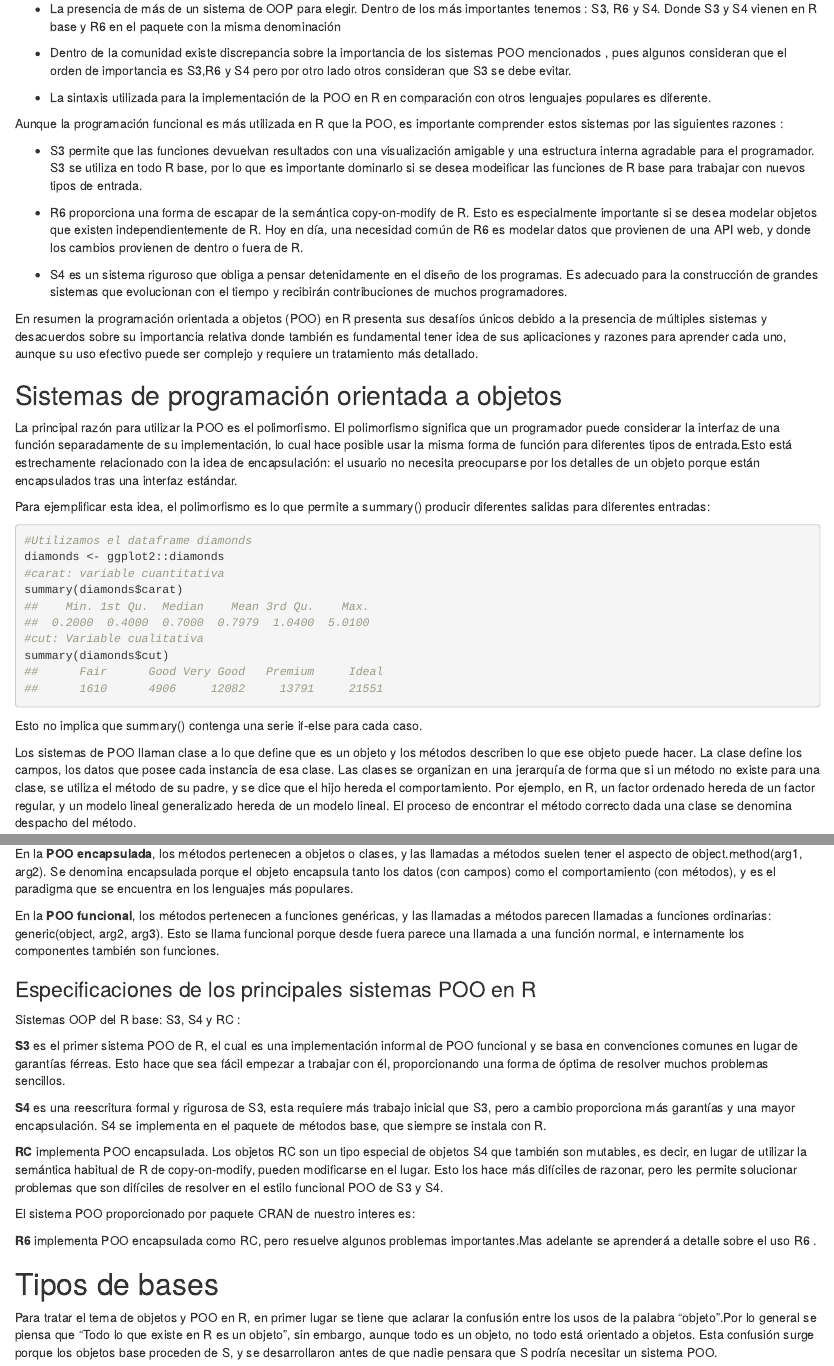
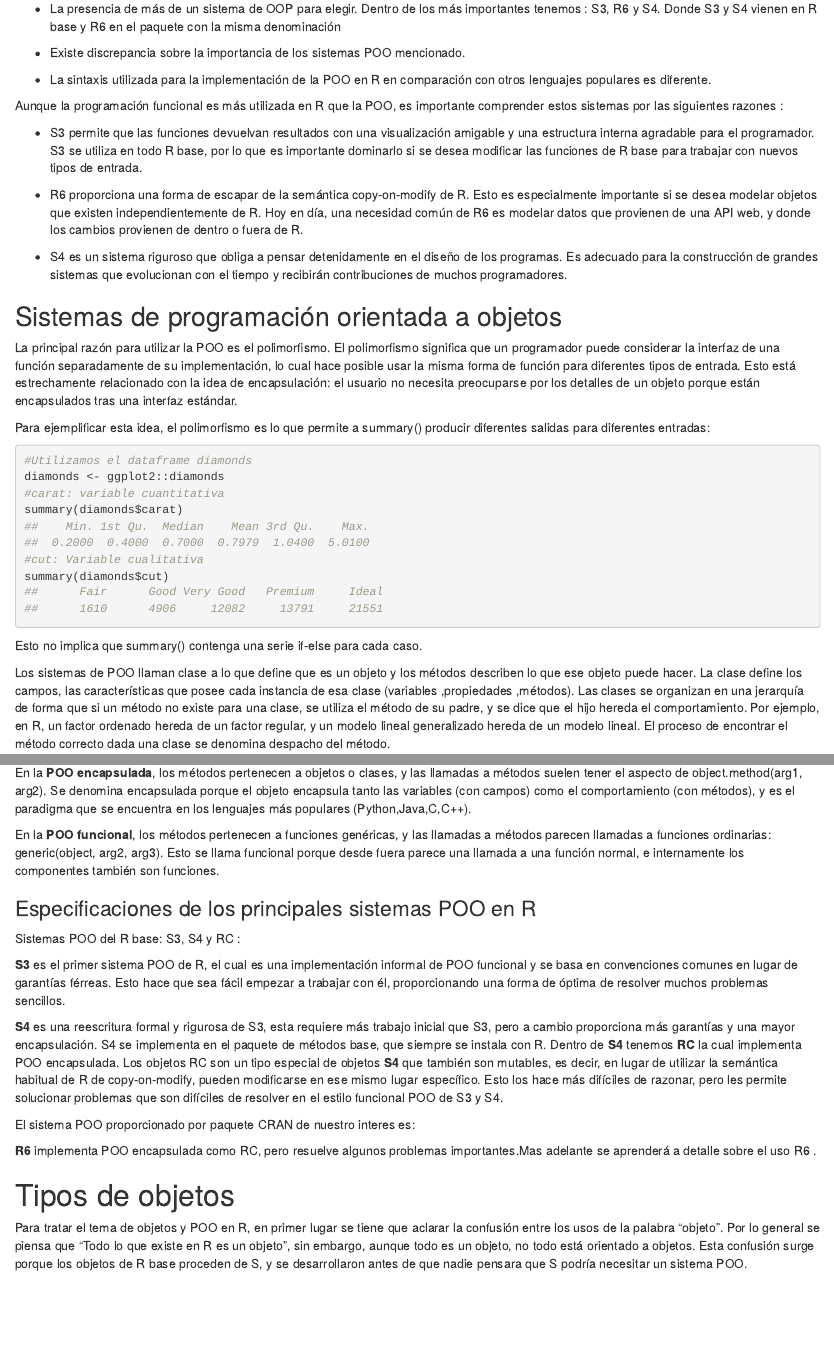
Before and after one commit to AndreaBarahonaC/UDC, an R Markdown document (R6/R6.Rmd): the page in a window 1100 px wide, from 360 px down, and a second part further down, joined at a grey line. Rendered offline with R 4.5, knitr and Pandoc, with nearby package versions; drawn as R Markdown's standard HTML page in place of the format the file asks for; some code elsewhere in the file could not run offline.

Commit message:
dario_correcciones_falta lo de C

````diff
--- a/R6/R6.Rmd
+++ b/R6/R6.Rmd
@@ -25,23 +25,22 @@ En primer lugar debemos tener en mente que la POO en R presenta ciertos desafío
 
 - La presencia de más de un  sistema de OOP para elegir. Dentro de los más importantes tenemos : S3, R6 y S4. Donde S3 y S4 vienen en R base y R6 en el paquete con la misma denominación
 
-- Dentro de la comunidad existe discrepancia sobre la importancia  de los sistemas POO mencionados , pues algunos  consideran que el orden de importancia es S3,R6 y S4 pero por otro lado otros consideran que S3 se debe evitar.
+- Existe discrepancia sobre la importancia  de los sistemas POO mencionado.
 
 - La sintaxis utilizada para  la implementación de la POO en R en comparación con otros lenguajes populares es diferente.
 
 Aunque  la programación funcional es más utilizada en R que la POO, es importante comprender estos sistemas por las siguientes razones :
 
-- S3  permite que las funciones devuelvan resultados con una visualización amigable y una estructura interna agradable para el programador. S3 se utiliza en todo R base, por lo que es importante dominarlo si se desea modeificar las funciones de R base para trabajar con nuevos tipos de entrada.
+- S3  permite que las funciones devuelvan resultados con una visualización amigable y una estructura interna agradable para el programador. S3 se utiliza en todo R base, por lo que es importante dominarlo si se desea modificar las funciones de R base para trabajar con nuevos tipos de entrada.
 
 - R6  proporciona una forma de escapar de la semántica copy-on-modify de R. Esto es especialmente importante si se desea modelar objetos que existen independientemente de R. Hoy en día, una necesidad común de R6 es modelar datos que provienen de una API web, y donde los cambios provienen de dentro o fuera de R.
 
 - S4 es un sistema riguroso que obliga a pensar detenidamente en el diseño de los programas. Es adecuado para la construcción de grandes sistemas que evolucionan con el tiempo y recibirán contribuciones de muchos programadores.
 
-En resumen  la programación orientada a objetos (POO) en R presenta  sus desafíos únicos debido a la presencia de múltiples sistemas  y desacuerdos sobre su importancia relativa donde también es fundamental tener idea de  sus aplicaciones y razones para aprender cada uno, aunque su uso efectivo puede ser complejo y requiere un tratamiento más detallado.
 
 ## Sistemas de programación orientada a objetos
 
-La principal razón para utilizar la POO es el polimorfismo. El polimorfismo significa que un programador puede considerar la interfaz de una función separadamente de su implementación, lo cual hace posible usar la misma forma de función para diferentes tipos de entrada.Esto está estrechamente relacionado con la idea de encapsulación: el usuario no necesita preocuparse por los detalles de un objeto porque están encapsulados tras una interfaz estándar.
+La principal razón para utilizar la POO es el polimorfismo. El polimorfismo significa que un programador puede considerar la interfaz de una función separadamente de su implementación, lo cual hace posible usar la misma forma de función para diferentes tipos de entrada. Esto está estrechamente relacionado con la idea de encapsulación: el usuario no necesita preocuparse por los detalles de un objeto porque están encapsulados tras una interfaz estándar.
 
 Para ejemplificar esta idea, el polimorfismo es lo que permite a summary() producir diferentes salidas para diferentes entradas:
 
@@ -56,7 +55,7 @@ summary(diamonds$cut)
 ```
 Esto no implica que  summary() contenga una serie if-else para cada caso.
 
-Los sistemas de  POO llaman clase a lo que define que es un objeto y  los métodos describen lo que ese objeto puede hacer. La clase define los campos, los datos que posee cada instancia de esa clase. Las clases se organizan en una jerarquía de forma que si un método no existe para una clase, se utiliza el método de su padre, y se dice que el hijo hereda el comportamiento. Por ejemplo, en R, un factor ordenado hereda de un factor regular, y un modelo lineal generalizado hereda de un modelo lineal. El proceso de encontrar el método correcto dada una clase se denomina despacho del método.
+Los sistemas de  POO llaman clase a lo que define que es un objeto y  los métodos describen lo que ese objeto puede hacer. La clase define los campos, las características que posee cada instancia de esa clase (variables ,propiedades ,métodos). Las clases se organizan en una jerarquía de forma que si un método no existe para una clase, se utiliza el método de su padre, y se dice que el hijo hereda el comportamiento. Por ejemplo, en R, un factor ordenado hereda de un factor regular, y un modelo lineal generalizado hereda de un modelo lineal. El proceso de encontrar el método correcto dada una clase se denomina despacho del método.
 
 
 <center>
@@ -70,7 +69,7 @@ Los sistemas de  POO llaman clase a lo que define que es un objeto y  los métod
 
 Existen dos paradigmas principales de POO :  encapsulado y funcional:
 
-En la **POO encapsulada**, los métodos pertenecen a objetos o clases, y las llamadas a métodos suelen tener el aspecto de object.method(arg1, arg2). Se denomina encapsulada porque el objeto encapsula tanto los datos (con campos) como el comportamiento (con métodos), y es el paradigma que se encuentra en los lenguajes más populares.
+En la **POO encapsulada**, los métodos pertenecen a objetos o clases, y las llamadas a métodos suelen tener el aspecto de object.method(arg1, arg2). Se denomina encapsulada porque el objeto encapsula tanto las variables  (con campos) como el comportamiento (con métodos), y es el paradigma que se encuentra en los lenguajes más populares (Python,Java,C,C++).
 
 En la **POO funcional**, los métodos pertenecen a funciones genéricas, y las llamadas a métodos parecen llamadas a funciones ordinarias: generic(object, arg2, arg3). Esto se llama funcional porque desde fuera parece una llamada a una función normal, e internamente los componentes también son funciones.
 
@@ -78,21 +77,19 @@ En la **POO funcional**, los métodos pertenecen a funciones genéricas, y las l
 ### Especificaciones de los principales sistemas POO en R
 
 
-Sistemas OOP del R base: S3, S4 y RC :
+Sistemas POO del R base: S3, S4 y RC :
 
 **S3** es el primer sistema POO de R, el cual  es una implementación informal de POO funcional y se basa en convenciones comunes en lugar de garantías férreas. Esto hace que sea fácil empezar a trabajar con él, proporcionando una forma de óptima de resolver muchos problemas sencillos.
 
-**S4** es una reescritura formal y rigurosa de S3, esta requiere más trabajo inicial que S3, pero a cambio proporciona más garantías y una mayor encapsulación. S4 se implementa en el paquete de métodos base, que siempre se instala con R.
-
-**RC** implementa POO encapsulada. Los objetos RC son un tipo especial de objetos S4 que también son mutables, es decir, en lugar de utilizar la semántica habitual de R de copy-on-modify, pueden modificarse en el lugar. Esto los hace más difíciles de razonar, pero les permite solucionar problemas que son difíciles de resolver en el estilo funcional POO de S3 y S4.
+**S4** es una reescritura formal y rigurosa de S3, esta requiere más trabajo inicial que S3, pero a cambio proporciona más garantías y una mayor encapsulación. S4 se implementa en el paquete de métodos base, que siempre se instala con R. Dentro de **S4** tenemos **RC** la cual implementa POO encapsulada. Los objetos RC son un tipo especial de objetos **S4** que también son mutables, es decir, en lugar de utilizar la semántica habitual de R de copy-on-modify, pueden modificarse en ese mismo  lugar específico. Esto los hace más difíciles de razonar, pero les permite solucionar problemas que son difíciles de resolver en el estilo funcional POO de S3 y S4.
 
 El sistema POO  proporcionado por paquete CRAN de nuestro interes es:
 
 **R6** implementa POO encapsulada como RC, pero resuelve algunos problemas importantes.Mas adelante se aprenderá  a detalle sobre el uso R6 .
 
-# Tipos de bases
+# Tipos de objetos
 
-Para tratar el tema  de objetos y POO en R, en primer lugar se tiene que aclarar la confusión entre los  usos de la palabra "objeto".Por lo general se piensa que  "Todo lo que existe en R es un objeto", sin embargo, aunque todo es un objeto, no todo está orientado a objetos. Esta confusión surge porque los objetos base proceden de S, y se desarrollaron antes de que nadie pensara que S podría necesitar un sistema POO.
+Para tratar el tema  de objetos y POO en R, en primer lugar se tiene que aclarar la confusión entre los  usos de la palabra "objeto". Por lo general se piensa que  "Todo lo que existe en R es un objeto", sin embargo, aunque todo es un objeto, no todo está orientado a objetos. Esta confusión surge porque los objetos de R base proceden de S, y se desarrollaron antes de que nadie pensara que S podría necesitar un sistema POO.
 
 Los términos que se usan para diferenciar los dos tipos de objeto son: **objetos base y objetos OO para distinguirlos.**
 
````
Also changed, not shown: R6/R6.Rmd (4 more changed lines).
